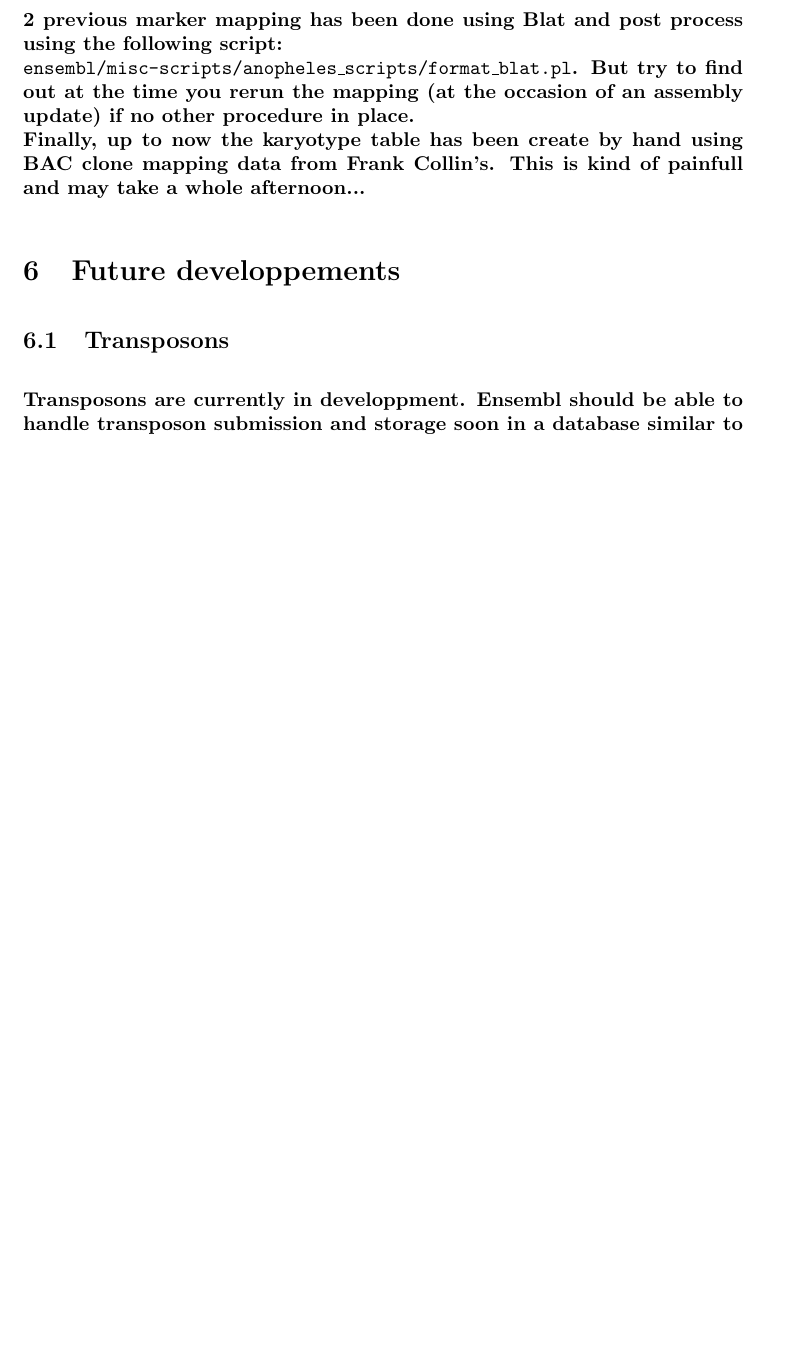
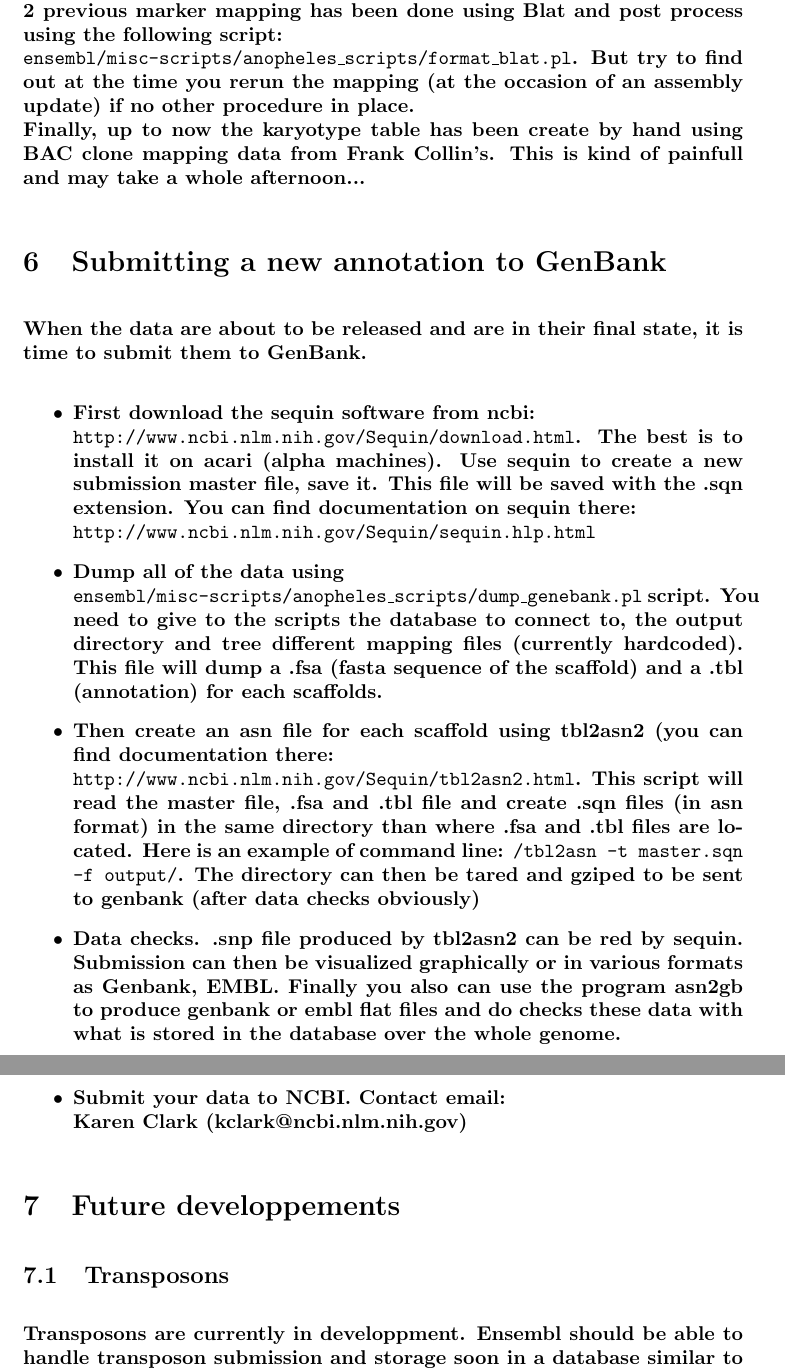
Before and after one commit to Ensembl/ensembl-doc, a LaTeX document (anopheles/AnopheleBuild.tex): part of page 12 of 12 before the commit and two parts of pages 12 and 13 of 13 after it, the two joined at a grey line, cut so that both start at the same text, the shorter picture padded with empty space. Compiled offline with pdfLaTeX.

Commit message:
added a section on how to produce and submit Ensembl data to Genbank

```diff
--- a/anopheles/AnopheleBuild.tex
+++ b/anopheles/AnopheleBuild.tex
@@ -398,6 +399,19 @@ The markers also have to be mapped to chromosome coordinates. The 2 previous mar
 \texttt{ensembl/misc-scripts/anopheles\_scripts/format\_blat.pl}. But try to find out at the time you rerun the mapping (at the occasion of an assembly update) if no other procedure in place.\\
 Finally, up to now the karyotype table has been create by hand using BAC clone mapping data from Frank Collin's. This is kind of painfull and may take a whole afternoon...
 
+\section{Submitting a new annotation to GenBank}
+When the data are about to be released and are in their final state, it is time to submit them to GenBank.
+\begin{itemize}
+\item{First download the sequin software from ncbi:\\
+\texttt{http://www.ncbi.nlm.nih.gov/Sequin/download.html}. The best is to install it on acari (alpha machines). Use sequin to create a new submission master file, save it. This file will be saved with the .sqn extension. You can find documentation on sequin there: \\
+\texttt{http://www.ncbi.nlm.nih.gov/Sequin/sequin.hlp.html}}
+\item{Dump all of the data using\\
+\texttt{ensembl/misc-scripts/anopheles\_scripts/dump\_genebank.pl} script. You need to give to the scripts the database to connect to, the output directory and tree different mapping files (currently hardcoded). This file will dump a .fsa (fasta sequence of the scaffold) and a .tbl (annotation) for each scaffolds.}
+\item{Then create an asn file for each scaffold using tbl2asn2 (you can find documentation there:\\
+\texttt{http://www.ncbi.nlm.nih.gov/Sequin/tbl2asn2.html}. This script will read the master file, .fsa and .tbl file and create .sqn files (in asn format) in the same directory than where .fsa and .tbl files are located. Here is an example of command line: \texttt{/tbl2asn -t master.sqn -f output/}. The directory can then be tared and gziped to be sent to genbank (after data checks obviously)}
+\item{Data checks. .snp file produced by tbl2asn2 can be red by sequin. Submission can then be visualized graphically or in various formats as Genbank, EMBL. Finally you also can use the program asn2gb to produce genbank or embl flat files and do checks these data with what is stored in the database over the whole genome.}
+\item{Submit your data to NCBI. Contact email:\\ Karen Clark (kclark@ncbi.nlm.nih.gov)}
+\end{itemize}
 
 \section{Future developpements}
 \subsection{Transposons}
```
Also changed, not shown: anopheles/AnopheleBuild.tex (10 more changed lines).
